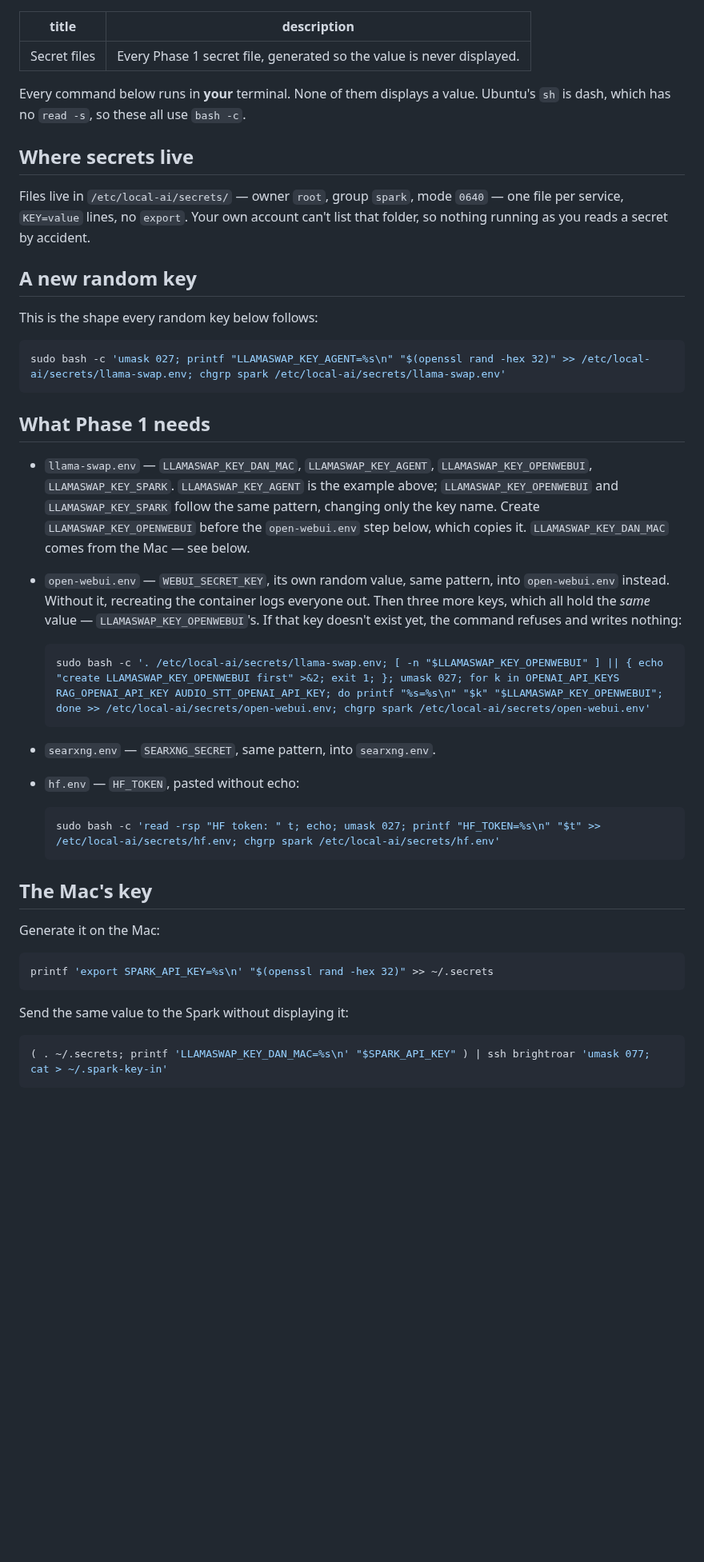
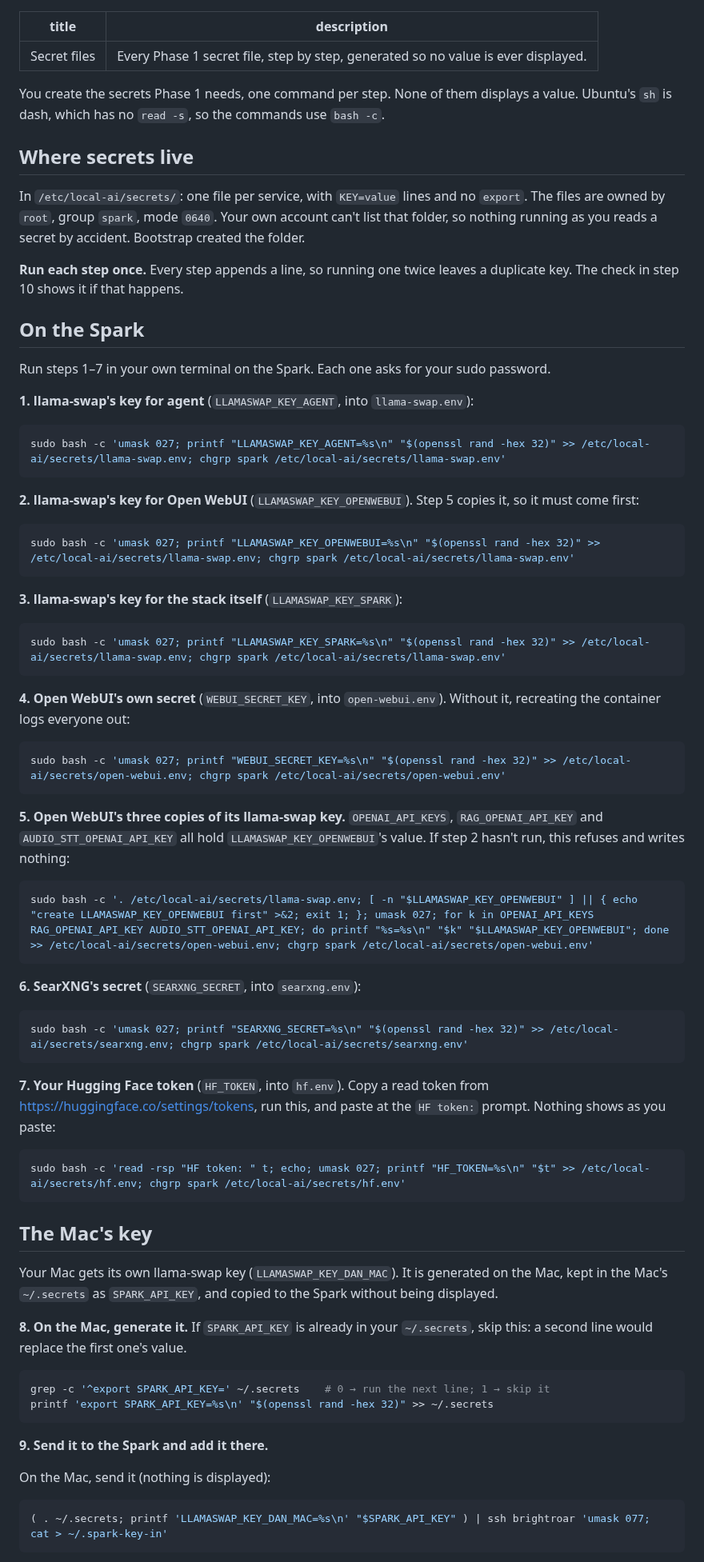
Before and after one commit to chendaniely/local-ai, a Markdown page: website/how-to/secret-files.md, the part around one of its changes. Shown at 80% size. GitHub-like rendering; blank space fills up the shorter version.

Commit message:
docs(website): 🤖 make the secret-files runbook numbered steps with a check
Dan asked for it to be more step by step. Each secret is now its own numbered step with its own
command, in order (LLAMASWAP_KEY_OPENWEBUI before the step that copies it); the commands are the
same ones as before. New:
- a warning that every step appends, so each runs once;
- a skip check before generating the Mac's key twice;
- a check that lists every file's key names and permissions, never values, with the expected table;
- a dedupe that keeps a key's last copy (the one the services use) without displaying anything,
  tested against stand-in files;
- a warning against opening the files in an editor.

phase-0.md: Task 8's copy notes the change.

Co-Authored-By: Claude Opus 5.5 (1M context) <noreply@anthropic.com>

````diff
--- a/website/how-to/secret-files.md
+++ b/website/how-to/secret-files.md
@@ -1,56 +1,88 @@
 ---
 title: "Secret files"
-description: "Every Phase 1 secret file, generated so the value is never displayed."
+description: "Every Phase 1 secret file, step by step, generated so no value is ever displayed."
 ---
 
-Every command below runs in **your** terminal. None of them displays a value. Ubuntu's `sh` is
-dash, which has no `read -s`, so these all use `bash -c`.
+You create the secrets Phase 1 needs, one command per step. None of them displays a value.
+Ubuntu's `sh` is dash, which has no `read -s`, so the commands use `bash -c`.
 
 ## Where secrets live
 
-Files live in `/etc/local-ai/secrets/` — owner `root`, group `spark`, mode `0640` — one file per
-service, `KEY=value` lines, no `export`. Your own account can't list that folder, so nothing
-running as you reads a secret by accident.
+In `/etc/local-ai/secrets/`: one file per service, with `KEY=value` lines and no `export`. The files
+are owned by `root`, group `spark`, mode `0640`. Your own account can't list that folder, so nothing
+running as you reads a secret by accident. Bootstrap created the folder.
 
-## A new random key
+**Run each step once.** Every step appends a line, so running one twice leaves a duplicate key.
+The check in step 10 shows it if that happens.
 
-This is the shape every random key below follows:
+## On the Spark
+
+Run steps 1–7 in your own terminal on the Spark. Each one asks for your sudo password.
+
+**1. llama-swap's key for agent** (`LLAMASWAP_KEY_AGENT`, into `llama-swap.env`):
 
 ```bash
 sudo bash -c 'umask 027; printf "LLAMASWAP_KEY_AGENT=%s\n" "$(openssl rand -hex 32)" >> /etc/local-ai/secrets/llama-swap.env; chgrp spark /etc/local-ai/secrets/llama-swap.env'
 ```
 
-## What Phase 1 needs
+**2. llama-swap's key for Open WebUI** (`LLAMASWAP_KEY_OPENWEBUI`). Step 5 copies it, so it must
+come first:
 
-- `llama-swap.env` — `LLAMASWAP_KEY_DAN_MAC`, `LLAMASWAP_KEY_AGENT`, `LLAMASWAP_KEY_OPENWEBUI`,
-  `LLAMASWAP_KEY_SPARK`. `LLAMASWAP_KEY_AGENT` is the example above; `LLAMASWAP_KEY_OPENWEBUI` and
-  `LLAMASWAP_KEY_SPARK` follow the same pattern, changing only the key name. Create
-  `LLAMASWAP_KEY_OPENWEBUI` before the `open-webui.env` step below, which copies it.
-  `LLAMASWAP_KEY_DAN_MAC` comes from the Mac — see below.
-- `open-webui.env` — `WEBUI_SECRET_KEY`, its own random value, same pattern, into
-  `open-webui.env` instead. Without it, recreating the container logs everyone out. Then three
-  more keys, which all hold the *same* value — `LLAMASWAP_KEY_OPENWEBUI`'s. If that key doesn't
-  exist yet, the command refuses and writes nothing:
+```bash
+sudo bash -c 'umask 027; printf "LLAMASWAP_KEY_OPENWEBUI=%s\n" "$(openssl rand -hex 32)" >> /etc/local-ai/secrets/llama-swap.env; chgrp spark /etc/local-ai/secrets/llama-swap.env'
+```
 
-  ```bash
-  sudo bash -c '. /etc/local-ai/secrets/llama-swap.env; [ -n "$LLAMASWAP_KEY_OPENWEBUI" ] || { echo "create LLAMASWAP_KEY_OPENWEBUI first" >&2; exit 1; }; umask 027; for k in OPENAI_API_KEYS RAG_OPENAI_API_KEY AUDIO_STT_OPENAI_API_KEY; do printf "%s=%s\n" "$k" "$LLAMASWAP_KEY_OPENWEBUI"; done >> /etc/local-ai/secrets/open-webui.env; chgrp spark /etc/local-ai/secrets/open-webui.env'
-  ```
-- `searxng.env` — `SEARXNG_SECRET`, same pattern, into `searxng.env`.
-- `hf.env` — `HF_TOKEN`, pasted without echo:
+**3. llama-swap's key for the stack itself** (`LLAMASWAP_KEY_SPARK`):
 
-  ```bash
-  sudo bash -c 'read -rsp "HF token: " t; echo; umask 027; printf "HF_TOKEN=%s\n" "$t" >> /etc/local-ai/secrets/hf.env; chgrp spark /etc/local-ai/secrets/hf.env'
-  ```
+```bash
+sudo bash -c 'umask 027; printf "LLAMASWAP_KEY_SPARK=%s\n" "$(openssl rand -hex 32)" >> /etc/local-ai/secrets/llama-swap.env; chgrp spark /etc/local-ai/secrets/llama-swap.env'
+```
+
+**4. Open WebUI's own secret** (`WEBUI_SECRET_KEY`, into `open-webui.env`). Without it, recreating
+the container logs everyone out:
+
+```bash
+sudo bash -c 'umask 027; printf "WEBUI_SECRET_KEY=%s\n" "$(openssl rand -hex 32)" >> /etc/local-ai/secrets/open-webui.env; chgrp spark /etc/local-ai/secrets/open-webui.env'
+```
+
+**5. Open WebUI's three copies of its llama-swap key.** `OPENAI_API_KEYS`, `RAG_OPENAI_API_KEY` and
+`AUDIO_STT_OPENAI_API_KEY` all hold `LLAMASWAP_KEY_OPENWEBUI`'s value. If step 2 hasn't run, this
+refuses and writes nothing:
+
+```bash
+sudo bash -c '. /etc/local-ai/secrets/llama-swap.env; [ -n "$LLAMASWAP_KEY_OPENWEBUI" ] || { echo "create LLAMASWAP_KEY_OPENWEBUI first" >&2; exit 1; }; umask 027; for k in OPENAI_API_KEYS RAG_OPENAI_API_KEY AUDIO_STT_OPENAI_API_KEY; do printf "%s=%s\n" "$k" "$LLAMASWAP_KEY_OPENWEBUI"; done >> /etc/local-ai/secrets/open-webui.env; chgrp spark /etc/local-ai/secrets/open-webui.env'
+```
+
+**6. SearXNG's secret** (`SEARXNG_SECRET`, into `searxng.env`):
+
+```bash
+sudo bash -c 'umask 027; printf "SEARXNG_SECRET=%s\n" "$(openssl rand -hex 32)" >> /etc/local-ai/secrets/searxng.env; chgrp spark /etc/local-ai/secrets/searxng.env'
+```
+
+**7. Your Hugging Face token** (`HF_TOKEN`, into `hf.env`). Copy a read token from
+<https://huggingface.co/settings/tokens>, run this, and paste at the `HF token:` prompt. Nothing
+shows as you paste:
+
+```bash
+sudo bash -c 'read -rsp "HF token: " t; echo; umask 027; printf "HF_TOKEN=%s\n" "$t" >> /etc/local-ai/secrets/hf.env; chgrp spark /etc/local-ai/secrets/hf.env'
+```
 
 ## The Mac's key
 
-Generate it on the Mac:
+Your Mac gets its own llama-swap key (`LLAMASWAP_KEY_DAN_MAC`). It is generated on the Mac, kept in
+the Mac's `~/.secrets` as `SPARK_API_KEY`, and copied to the Spark without being displayed.
+
+**8. On the Mac, generate it.** If `SPARK_API_KEY` is already in your `~/.secrets`, skip this: a
+second line would replace the first one's value.
 
 ```bash
+grep -c '^export SPARK_API_KEY=' ~/.secrets    # 0 → run the next line; 1 → skip it
 printf 'export SPARK_API_KEY=%s\n' "$(openssl rand -hex 32)" >> ~/.secrets
 ```
 
-Send the same value to the Spark without displaying it:
+**9. Send it to the Spark and add it there.**
+
+On the Mac, send it (nothing is displayed):
 
 ```bash
 ( . ~/.secrets; printf 'LLAMASWAP_KEY_DAN_MAC=%s\n' "$SPARK_API_KEY" ) | ssh brightroar 'umask 077; cat > ~/.spark-key-in'
````
Also changed, not shown: other parts of website/how-to/secret-files.md (+34 -7 lines), website/design/phase-0.md (+3 -0 lines).
